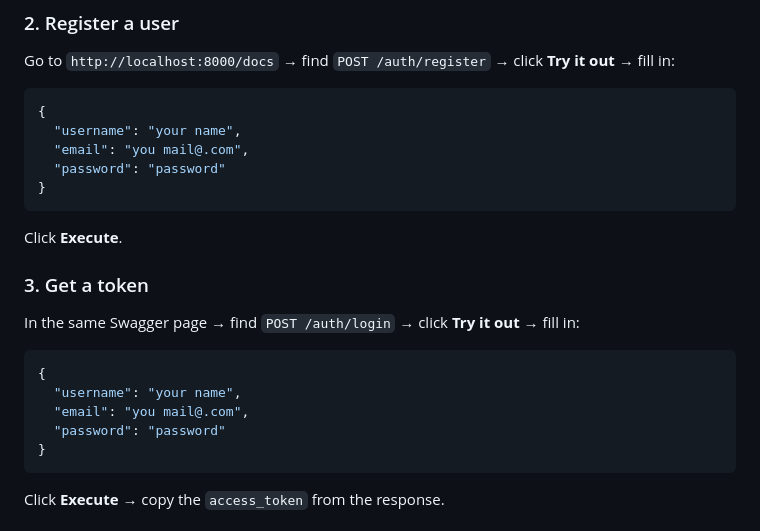
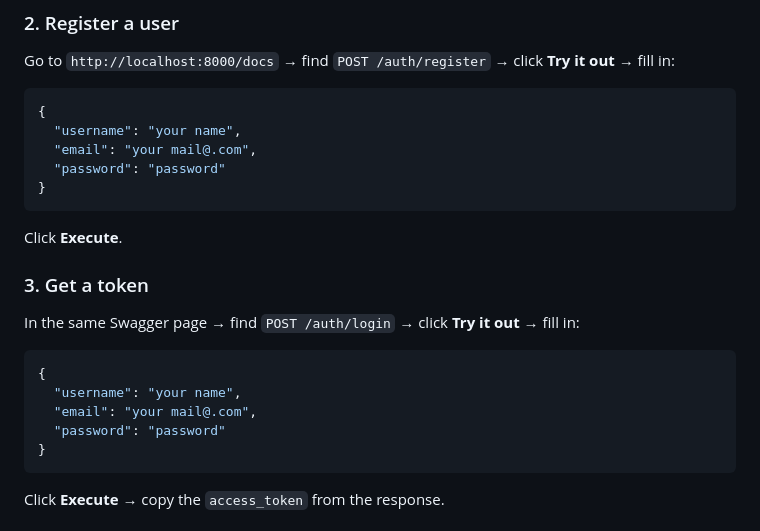
Before and after one commit to Kavya12G/LetsMeet-WebRTC, a Markdown page: README.md, the part around the change. Rendered like a GitHub page.

````diff
--- a/README.md
+++ b/README.md
@@ -82,7 +82,7 @@ Go to `http://localhost:8000/docs` → find `POST /auth/register` → click **Tr
 ```json
 {
   "username": "your name",
-  "email": "you mail@.com",
+  "email": "your mail@.com",
   "password": "password"
 }
 ```
@@ -93,7 +93,7 @@ In the same Swagger page → find `POST /auth/login` → click **Try it out**
 ```json
 {
   "username": "your name",
-  "email": "you mail@.com",
+  "email": "your mail@.com",
   "password": "password"
 }
 ```
````
